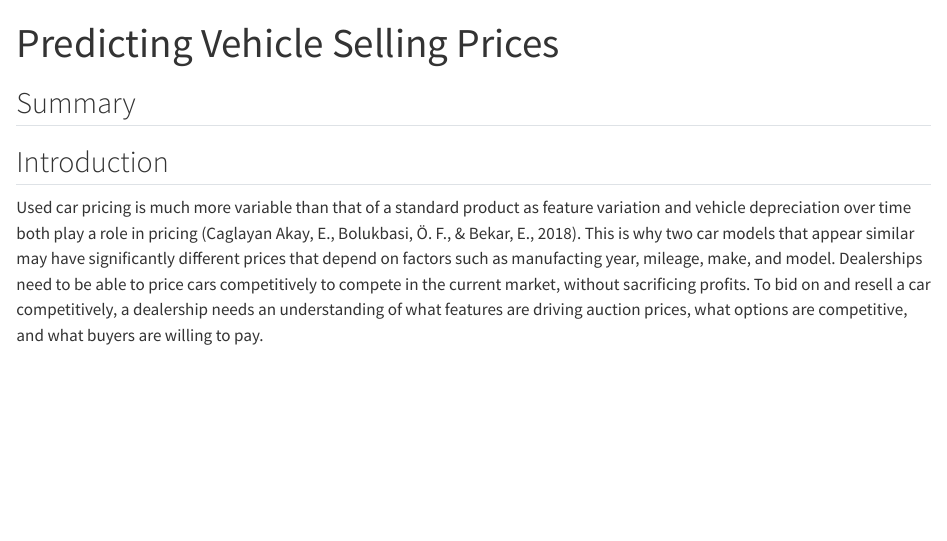
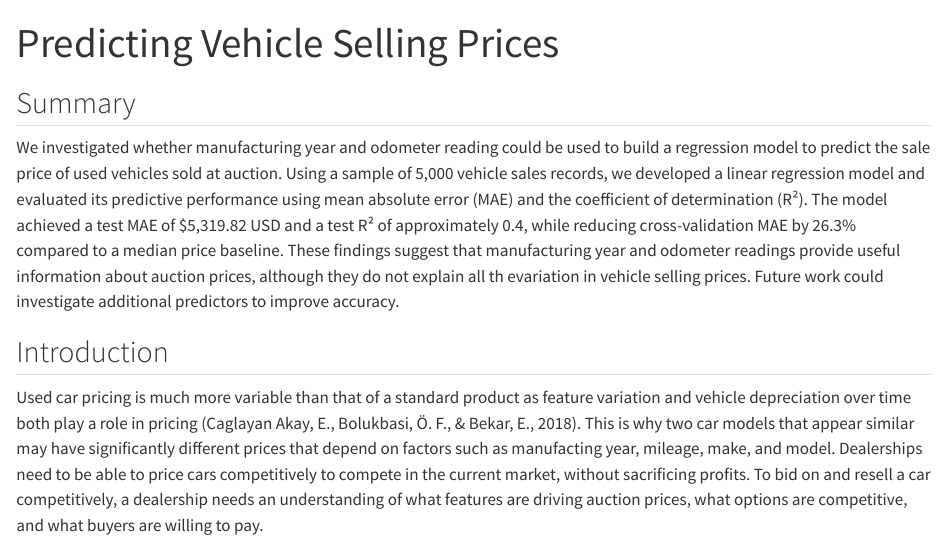
Before and after one commit to UBC-MDS-2026-27/DSCI-522-Group-17-Repository, a Quarto document (analysis/vehicle-price-prediction.qmd): the page in a window 1100 px wide, from its top. Rendered offline with R 4.5, knitr and Pandoc in place of Quarto, with nearby package versions; some code elsewhere in the file could not run offline.

Commit message:
Completed report

```diff
--- a/analysis/vehicle-price-prediction.qmd
+++ b/analysis/vehicle-price-prediction.qmd
@@ -7,7 +7,7 @@ execute:
 ---
 ## Summary
 
-
+We investigated whether manufacturing year and odometer reading could be used to build a regression model to predict the sale price of used vehicles sold at auction. Using a sample of 5,000 vehicle sales records, we developed a linear regression model and evaluated its predictive performance using mean absolute error (MAE) and the coefficient of determination (R²). The model achieved a test MAE of $5,319.82 USD and a test R² of approximately 0.4, while reducing cross-validation MAE by 26.3% compared to a median price baseline. These findings suggest that manufacturing year and odometer readings provide useful information about auction prices, although they do not explain all th evariation in vehicle selling prices. Future work could investigate additional predictors to improve accuracy.
 
 ## Introduction
 
```
Also changed, not shown: analysis/vehicle-price-prediction.html.
